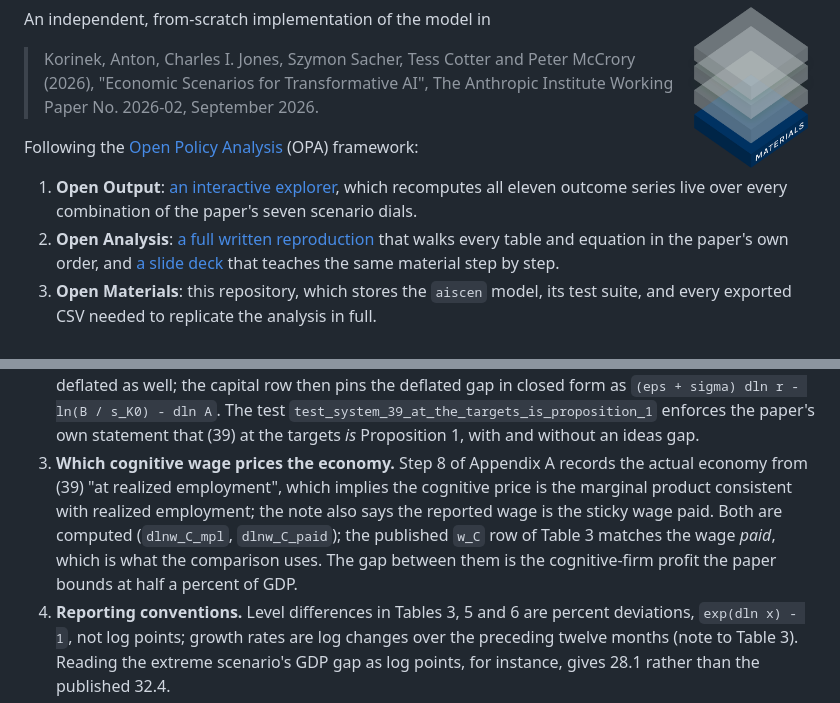
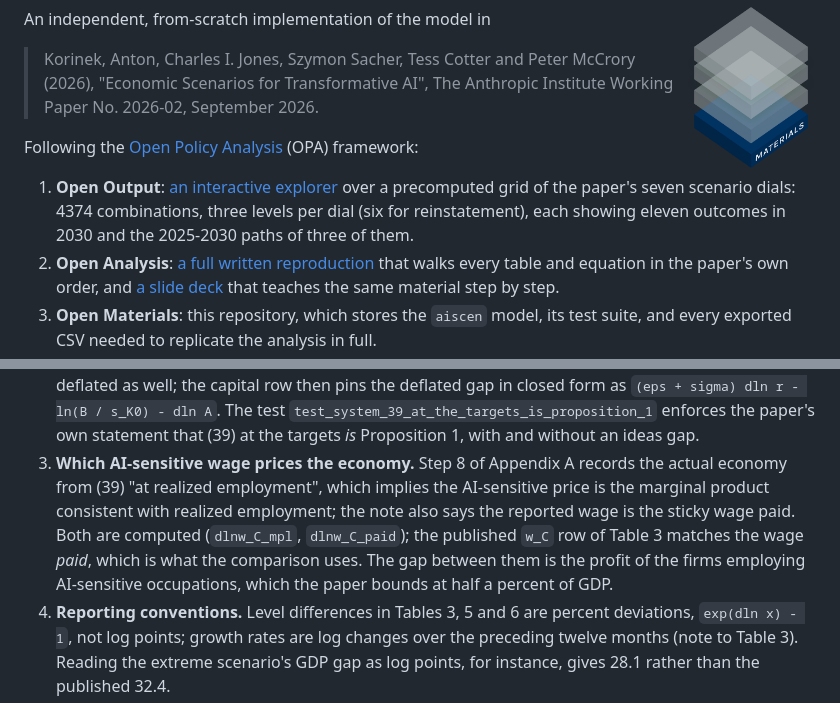
Before and after one commit to fhoces/econ-scenarios-reproduction, a Markdown page: README.md, 2 parts joined by grey strips. Drawn GitHub-style.

```diff
--- a/README.md
+++ b/README.md
@@ -10,9 +10,10 @@ An independent, from-scratch implementation of the model in
 
 Following the [Open Policy Analysis](https://tinyurl.com/1qypbihb) (OPA) framework:
 
-1. **Open Output**: [an interactive explorer](https://fhoces.github.io/econ-scenarios-reproduction/explorer/),
-   which recomputes all eleven outcome series live over every combination of the paper's
-   seven scenario dials.
+1. **Open Output**: [an interactive explorer](https://fhoces.github.io/econ-scenarios-reproduction/explorer/)
+   over a precomputed grid of the paper's seven scenario dials: 4374 combinations, three
+   levels per dial (six for reinstatement), each showing eleven outcomes in 2030 and the
+   2025-2030 paths of three of them.
 2. **Open Analysis**: [a full written reproduction](https://fhoces.github.io/econ-scenarios-reproduction/repro.html)
    that walks every table and equation in the paper's own order, and
    [a slide deck](https://fhoces.github.io/econ-scenarios-reproduction/slides/slides.html)
@@ -251,13 +260,13 @@ test. They are the places where a different reader might reasonably code somethi
    in closed form as `(eps + sigma) dln r - ln(B / s_K0) - dln A`. The test
    `test_system_39_at_the_targets_is_proposition_1` enforces the paper's own statement
    that (39) at the targets *is* Proposition 1, with and without an ideas gap.
-3. **Which cognitive wage prices the economy.** Step 8 of Appendix A records the actual
-   economy from (39) "at realized employment", which implies the cognitive price is the
+3. **Which AI-sensitive wage prices the economy.** Step 8 of Appendix A records the actual
+   economy from (39) "at realized employment", which implies the AI-sensitive price is the
    marginal product consistent with realized employment; the note also says the reported
    wage is the sticky wage paid. Both are computed (`dlnw_C_mpl`, `dlnw_C_paid`); the
    published `w_C` row of Table 3 matches the wage *paid*, which is what the comparison
-   uses. The gap between them is the cognitive-firm profit the paper bounds at half a
-   percent of GDP.
+   uses. The gap between them is the profit of the firms employing AI-sensitive
+   occupations, which the paper bounds at half a percent of GDP.
 4. **Reporting conventions.** Level differences in Tables 3, 5 and 6 are percent
    deviations, `exp(dln x) - 1`, not log points; growth rates are log changes over the
    preceding twelve months (note to Table 3). Reading the extreme scenario's GDP gap as
```
Also changed, not shown: other parts of README.md (+22 -14 lines).
